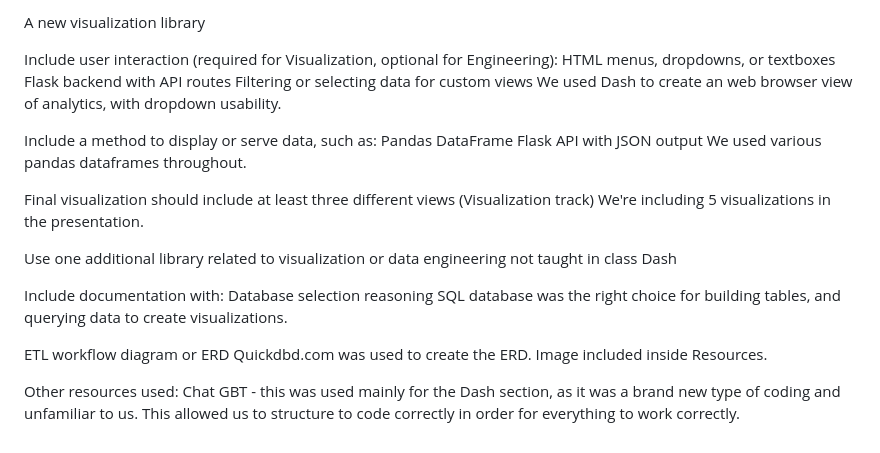
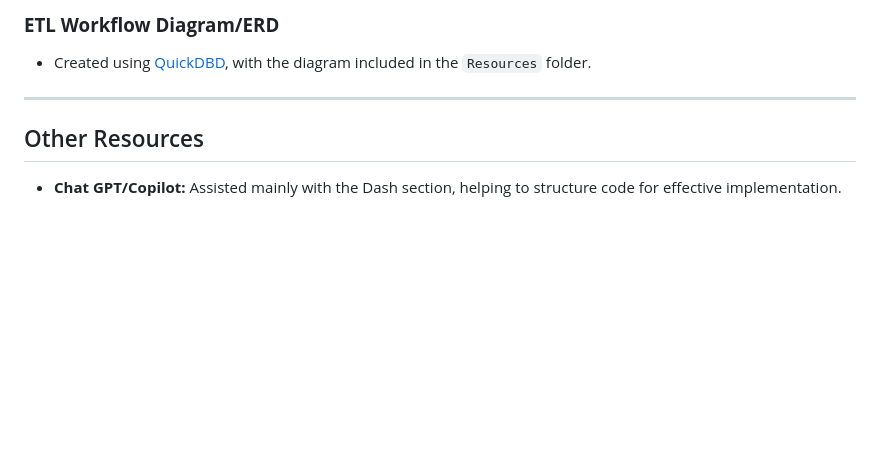
Before and after one commit to jmil86/Project3_Group4, a Markdown page: README.md, the part around the change printed below. GitHub-like rendering; blank space fills up the shorter version.

```diff
--- a/README.md
+++ b/README.md
@@ -49,31 +66,8 @@ JavaScript (Plotly, Leaflet, etc.)
 
-A new visualization library
+### **ETL Workflow Diagram/ERD**
+- Created using [QuickDBD](https://www.quickdbd.com), with the diagram included in the `Resources` folder.
 
-Include user interaction (required for Visualization, optional for Engineering):
-HTML menus, dropdowns, or textboxes
-Flask backend with API routes
-Filtering or selecting data for custom views
- We used Dash to create an web browser view of analytics, with dropdown usability.
+---
 
-Include a method to display or serve data, such as:
-Pandas DataFrame
-Flask API with JSON output
- We used various pandas dataframes throughout.
-
-Final visualization should include at least three different views (Visualization track)
- We're including 5 visualizations in the presentation.
-
-Use one additional library related to visualization or data engineering not taught in class
-  Dash
-
-Include documentation with:
-Database selection reasoning
- SQL database was the right choice for building tables, and querying data to create visualizations.
-
-ETL workflow diagram or ERD
- Quickdbd.com was used to create the ERD. Image included inside Resources.
-
-
-
-Other resources used:
-Chat GBT - this was used mainly for the Dash section, as it was a brand new type of coding and unfamiliar to us. This allowed us to structure to code correctly in order for everything to work correctly.
+## Other Resources
+- **Chat GPT/Copilot:** Assisted mainly with the Dash section, helping to structure code for effective implementation.
```
Also changed, not shown: other parts of README.md (+48 -31 lines).
